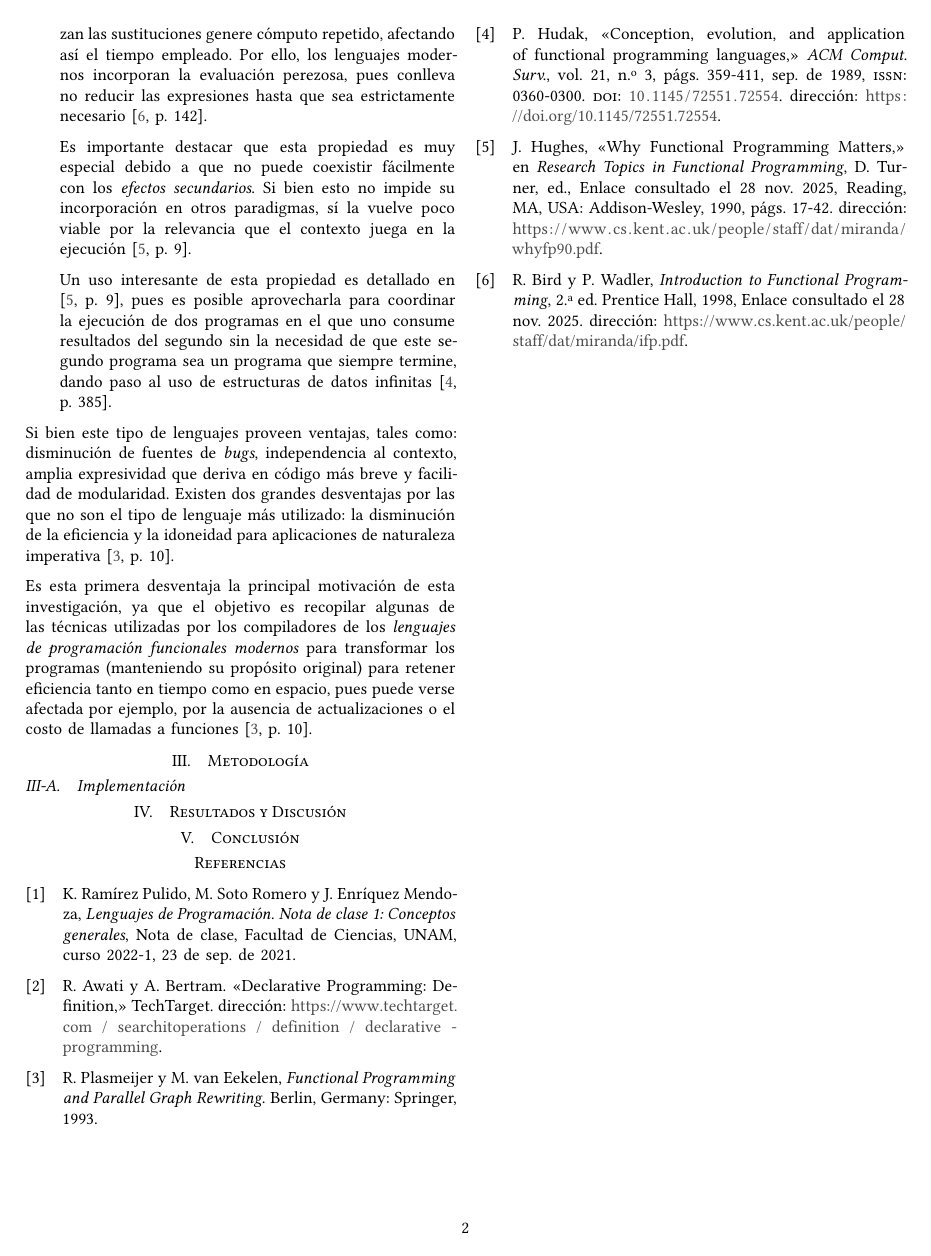
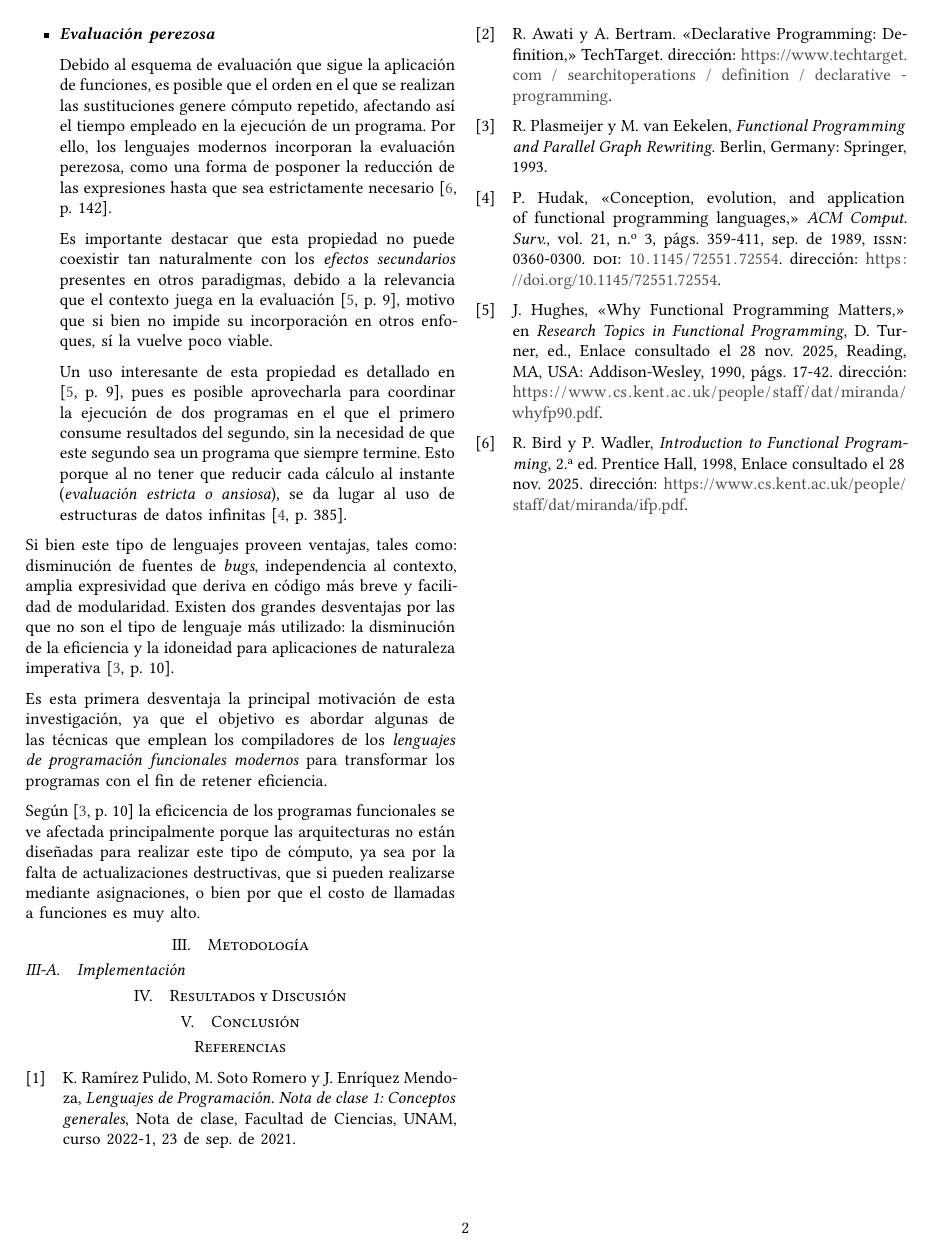
Before and after one commit to srp-mx/lenguajes-funcionales-modernos, a LaTeX paper (reporte/latex/main.tex, which reads reporte/latex/subs/introduccion.tex): page 2 of 2. Compiled offline with XeLaTeX.

Commit message:
intro final 2.0

```diff
--- a/reporte/latex/subs/introduccion.tex
+++ b/reporte/latex/subs/introduccion.tex
@@ -71,24 +73,26 @@ incorporan los lenguajes funcionales modernos son:
 
   Debido al esquema de evaluación que sigue la aplicación de funciones,
   es posible que el orden en el que se realizan las sustituciones genere
-  cómputo repetido, afectando así el tiempo empleado. Por ello, los
-  lenguajes modernos incorporan la evaluación perezosa, pues conlleva
-  no reducir las expresiones hasta que sea estrictamente necesario
+  cómputo repetido, afectando así el tiempo empleado en la ejecución de un
+  programa. Por ello, los lenguajes modernos incorporan la evaluación
+  perezosa, como una forma de posponer la reducción de las expresiones
+  hasta que sea estrictamente necesario
   \cite[p.~142]{richard-philip-introflp-1998}.
 
-  Es importante destacar que esta propiedad
-  es muy especial debido a que no puede coexistir fácilmente con los
-  \textit{efectos secundarios}. Si bien esto no impide su incorporación en
-  otros paradigmas, sí la vuelve poco viable por la relevancia que el
-  contexto juega en la ejecución \cite[p.~9]{john-whyfpl-1990}.
+  Es importante destacar que esta propiedad no puede coexistir tan
+  naturalmente con los \textit{efectos secundarios} presentes en otros
+  paradigmas, debido a la relevancia que el contexto juega en la
+  evaluación \cite[p.~9]{john-whyfpl-1990}, motivo que si bien no
+  impide su incorporación en otros enfoques, sí la vuelve poco viable.
 
   Un uso interesante de esta propiedad
   es detallado en \cite[p.~9]{john-whyfpl-1990}, pues es posible
   aprovecharla para coordinar la ejecución de dos programas en el
-  que uno consume resultados del segundo sin la necesidad de que este
-  segundo programa sea un programa que siempre termine, dando paso
-  al uso de estructuras de datos infinitas \cite[p.~385]{paul-fpl-1989}.
-
+  que el primero consume resultados del segundo, sin la necesidad de que este
+  segundo sea un programa que siempre termine. Esto porque
+  al no tener que reducir cada cálculo al instante (\textit{evaluación
+    estricta o ansiosa}), se da lugar al uso de estructuras de datos
+  infinitas \cite[p.~385]{paul-fpl-1989}.
 \end{itemize}
 
 Si bien este tipo de lenguajes proveen ventajas, tales como: disminución
@@ -99,10 +103,14 @@ la disminución de la eficiencia y la idoneidad para aplicaciones de
 naturaleza imperativa \cite[p.~10]{rinus-marko-1993}.
 
 Es esta primera desventaja la principal motivación de esta investigación, ya que
-el objetivo es recopilar algunas de las técnicas utilizadas por los
-compiladores de los \textit{lenguajes de programación funcionales modernos}
-para transformar los programas (manteniendo su propósito original) para
-retener eficiencia tanto en tiempo como en espacio, pues puede verse
-afectada por ejemplo, por la ausencia de actualizaciones o el costo de llamadas
-a funciones \cite[p.~10]{rinus-marko-1993}.
+el objetivo es abordar algunas de las técnicas que emplean los compiladores
+de los \textit{lenguajes de programación funcionales modernos}
+para transformar los programas con el fin de retener eficiencia.
+
+Según \cite[p.~10]{rinus-marko-1993} la eficicencia de los programas
+funcionales se ve afectada principalmente porque las arquitecturas
+no están diseñadas para realizar este tipo de cómputo, ya sea por
+la falta de actualizaciones destructivas, que si pueden realizarse
+mediante asignaciones, o bien por que el costo de llamadas
+a funciones es muy alto.
 \end{document}
```
Also changed, not shown: reporte/latex/subs/introduccion.tex (44 more changed lines).
